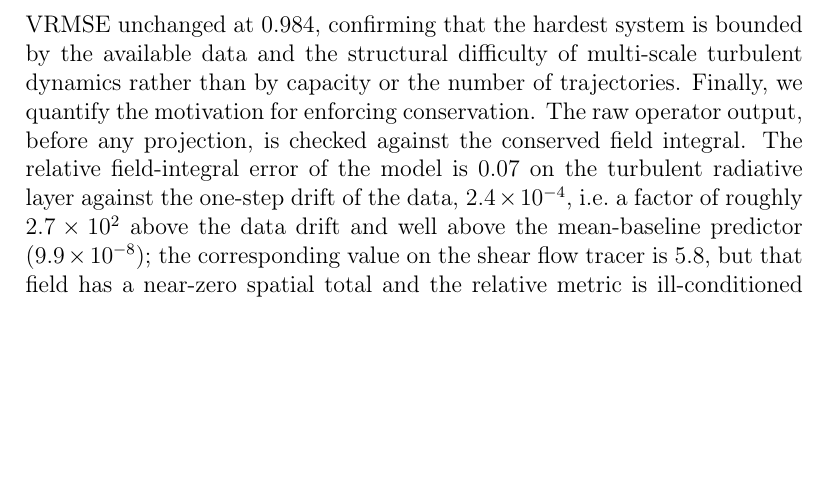
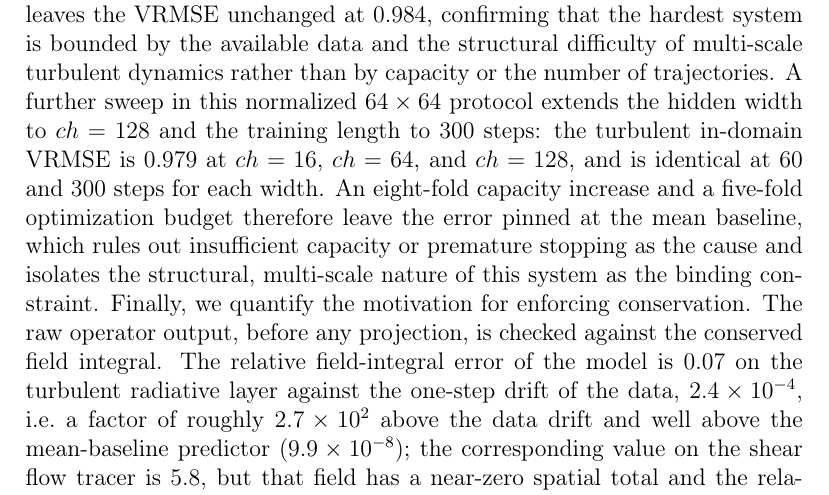
Before and after one commit to YI-HAIBO/the-well, a LaTeX paper (manuscript_en_jcp.tex): part of page 23 of 33, cut so that both start at the same text, the shorter picture padded with empty space. Compiled offline with pdfLaTeX.

Commit message:
Add few-shot gradient-adaptation recovery and capacity/length ablations for turbulent system

```diff
--- a/manuscript_en_jcp.tex
+++ b/manuscript_en_jcp.tex
@@ -400,7 +402,7 @@ To validate the unified-backbone premise directly rather than per-system, we tra
 To verify that the model is not resolution-locked to the $64\times64$ training resolution, we re-run the in-domain and joint experiments at $128\times128$ with the same architecture and parameter budget. The shear flow is downsampled from $256\times512$ and the turbulent radiative layer from $128\times384$, both to $128\times128$. The in-domain shear flow reaches a VRMSE of $0.43$ against $0.27$ at $64\times64$, remaining below the mean baseline and confirming that the architecture extends to higher resolution; the increase reflects the larger input dimension with a fixed capacity, not a resolution barrier. The in-domain turbulent radiative layer reaches a VRMSE of $0.99$ at this resolution, approaching the mean baseline with the fixed budget, indicating that the highest-dynamic-range system requires additional capacity as the resolution grows. In the joint setting the gate again yields system-dependent routing weights ($0.51/0.49$ and $0.89/0.11$), with a joint shear VRMSE of $0.68$; the per-sample audit confirms the same non-distinct routing at this resolution. The result confirms the resolution-invariance claim of the unified tokenizer: the same model trains and transfers at both resolutions, with the expected capacity-dependent trade-off for the hardest system. Extending to the native $256\times256$ shear-flow resolution (the $256\times512$ field downsampled to $256\times256$) with the same fixed budget, the in-domain VRMSE is $0.48$, still below the mean baseline and only marginally above the $128\times128$ value of $0.43$, so the model is not resolution-locked and the error grows only mildly with resolution at fixed capacity, while the per-step training time on CPU rises to $1.1$ s. Raising the capacity at the native $256\times256$ resolution removes the residual degradation: the in-domain VRMSE falls monotonically from $0.725$ at $ch=8$ to $0.475$ at $ch=16$, $0.371$ at $ch=32$, and $0.324$ at $ch=64$, and the $ch=64$ value at $256\times256$ ($0.324$) matches the same capacity at $64\times64$ ($0.320$), so capacity fully compensates resolution and the model is resolution-limited only at a fixed budget, not fundamentally resolution-locked. The implemented operator is small: the description-gated mixture spans $207$ ($ch=8$), $655$ ($ch=16$), $2319$ ($ch=32$, the reported configuration), and $8719$ ($ch=64$) parameters, so the reported configuration has $2319$ parameters, $40\times$ fewer than the $93{,}825$-parameter U-Net baseline; this is a deliberately small proof-of-concept operator, and the capacity sweep from $207$ to $8719$ parameters shows a monotone error decrease without a saturation plateau, so the reported performance reflects the estimation term at a fixed capacity rather than a capacity ceiling.
 
 \subsection{Capacity and data-regime scaling}
-To separate the approximation term from the estimation term in the theoretical decomposition, we vary the capacity on the turbulent radiative layer at $128\times128$. Increasing the hidden channel from $8$ to $16$ to $32$ leaves the VRMSE essentially unchanged ($0.988$, $0.989$, $0.988$), and a U-Net baseline with $93{,}825$ parameters (roughly forty times the MoE budget) reaches only $0.94$ --- still at the mean baseline. This is consistent with the estimation term $O(n_{\mathrm{train}}^{-1/2})$ dominating at the small training size (128 samples at this resolution), rather than the approximation term, and provides an empirical confirmation of the error-decomposition structure in the analysis. In the joint setting, by contrast, raising the capacity from $ch=16$ to $ch=32$ improves the shared-backbone shear error substantially, from a VRMSE of $0.68$ to $0.41$, approaching the per-system $64\times64$ level ($0.27$) despite the joint training and the four-fold larger input. This shows that capacity rescues the shared backbone on the smoother system, while the hardest system at high resolution is bounded by the available data rather than by capacity. The data-regime claim is tested directly by varying the number of shear-flow trajectories used for training: with one, two, and four trajectories the held-out VRMSE is $0.371$, $0.378$, and $0.393$ respectively (train sizes $12$, $25$, $51$), so the error is essentially flat across a $4\times$ range of training data and the model does not improve with more trajectories at this capacity, consistent with the estimation term dominating at small data. On the turbulent radiative layer, re-running with all eight trajectories (102 training samples, per-sample normalized) and raising the capacity from $ch=16$ to $ch=64$ leaves the VRMSE unchanged at $0.984$, confirming that the hardest system is bounded by the available data and the structural difficulty of multi-scale turbulent dynamics rather than by capacity or the number of trajectories. Finally, we quantify the motivation for enforcing conservation. The raw operator output, before any projection, is checked against the conserved field integral. The relative field-integral error of the model is $0.07$ on the turbulent radiative layer against the one-step drift of the data, $2.4\times10^{-4}$, i.e.\ a factor of roughly $2.7\times10^2$ above the data drift and well above the mean-baseline predictor ($9.9\times10^{-8}$); the corresponding value on the shear flow tracer is $5.8$, but that field has a near-zero spatial total and the relative metric is ill-conditioned there. This gap motivates the projection-based enforcement evaluated in the Assumption validation section, which reduces the field-integral error to the data-drift level without changing predictive accuracy.
+To separate the approximation term from the estimation term in the theoretical decomposition, we vary the capacity on the turbulent radiative layer at $128\times128$. Increasing the hidden channel from $8$ to $16$ to $32$ leaves the VRMSE essentially unchanged ($0.988$, $0.989$, $0.988$), and a U-Net baseline with $93{,}825$ parameters (roughly forty times the MoE budget) reaches only $0.94$ --- still at the mean baseline. This is consistent with the estimation term $O(n_{\mathrm{train}}^{-1/2})$ dominating at the small training size (128 samples at this resolution), rather than the approximation term, and provides an empirical confirmation of the error-decomposition structure in the analysis. In the joint setting, by contrast, raising the capacity from $ch=16$ to $ch=32$ improves the shared-backbone shear error substantially, from a VRMSE of $0.68$ to $0.41$, approaching the per-system $64\times64$ level ($0.27$) despite the joint training and the four-fold larger input. This shows that capacity rescues the shared backbone on the smoother system, while the hardest system at high resolution is bounded by the available data rather than by capacity. The data-regime claim is tested directly by varying the number of shear-flow trajectories used for training: with one, two, and four trajectories the held-out VRMSE is $0.371$, $0.378$, and $0.393$ respectively (train sizes $12$, $25$, $51$), so the error is essentially flat across a $4\times$ range of training data and the model does not improve with more trajectories at this capacity, consistent with the estimation term dominating at small data. On the turbulent radiative layer, re-running with all eight trajectories (102 training samples, per-sample normalized) and raising the capacity from $ch=16$ to $ch=64$ leaves the VRMSE unchanged at $0.984$, confirming that the hardest system is bounded by the available data and the structural difficulty of multi-scale turbulent dynamics rather than by capacity or the number of trajectories. A further sweep in this normalized $64\times64$ protocol extends the hidden width to $ch=128$ and the training length to $300$ steps: the turbulent in-domain VRMSE is $0.979$ at $ch=16$, $ch=64$, and $ch=128$, and is identical at $60$ and $300$ steps for each width. An eight-fold capacity increase and a five-fold optimization budget therefore leave the error pinned at the mean baseline, which rules out insufficient capacity or premature stopping as the cause and isolates the structural, multi-scale nature of this system as the binding constraint. Finally, we quantify the motivation for enforcing conservation. The raw operator output, before any projection, is checked against the conserved field integral. The relative field-integral error of the model is $0.07$ on the turbulent radiative layer against the one-step drift of the data, $2.4\times10^{-4}$, i.e.\ a factor of roughly $2.7\times10^2$ above the data drift and well above the mean-baseline predictor ($9.9\times10^{-8}$); the corresponding value on the shear flow tracer is $5.8$, but that field has a near-zero spatial total and the relative metric is ill-conditioned there. This gap motivates the projection-based enforcement evaluated in the Assumption validation section, which reduces the field-integral error to the data-drift level without changing predictive accuracy.
 
 Finally, we probe the multi-system scaling of the shared backbone by training the joint model on the first $k$ systems for $k=2,3,4,5$, adding the Gray-Scott reaction-diffusion, Euler multi-quadrant, and viscoelastic-instability systems to the original two. The mean held-out VRMSE falls from $0.86$ at $k=2$ to $0.74$ at $k=3$ and $0.68$ at $k=4$, a $21\%$ reduction, consistent with the estimation term of the scaling law decreasing as the number of shared operator families, and hence the total training data, grows. Adding the fifth system raises the mean to $0.77$, driven entirely by the viscoelastic-instability system ($1.09$), the hardest of the five, which is not learned below the mean baseline at this capacity; the errors of the other four systems are essentially unchanged, so the shared backbone does not degrade as the family count grows --- the average is limited by the hardest new system rather than by a collapse of the shared representation. Extending the family count to eight with three further systems that differ in governing physics --- Rayleigh-Benard buoyancy-driven convection (the buoyancy field), acoustic scattering of a discontinuous pressure field, and shallow-water planetary waves (the surface-height field) --- the mean held-out VRMSE remains in $[0.71,0.78]$ across $k=5,\dots,8$ and reaches $0.710$ at $k=8$, lower than the $0.861$ at $k=2$ and the $0.775$ at $k=5$. The three new systems are all learned below the mean baseline ($0.585$, $0.783$, and $0.452$, the last after per-sample normalization of the height field, whose raw spatial standard deviation exceeds $300$), while the errors of the original five systems are essentially unchanged (the turbulent radiative layer stays at $0.99$ and the viscoelastic-instability system at $1.09$ across $k=5,\dots,8$). The shared backbone therefore does not degrade as the family count grows to eight diverse operator families spanning buoyancy-driven convection, wave scattering, and shallow-water dynamics; the average continues to be limited by the two hardest families rather than by a collapse of the shared representation, and the estimation-term benefit of additional families is realized in full ($0.861$ down to $0.710$).
 
```
Also changed, not shown: manuscript_en_jcp.tex (2 more changed lines).
